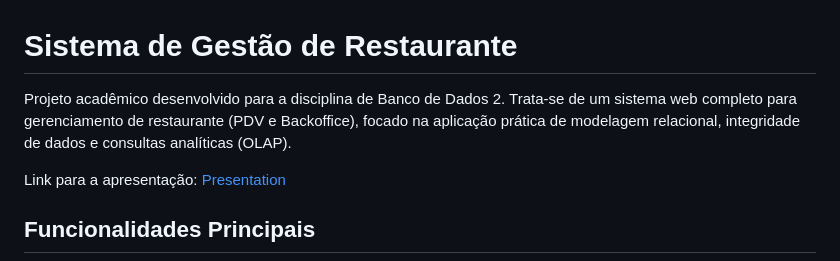
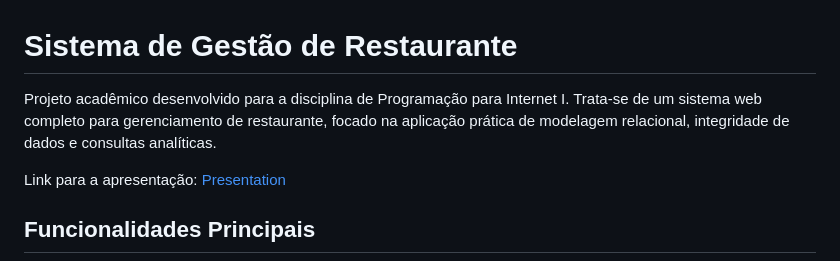
Before and after one commit to Ray-Campos/restaurant-admin, a Markdown page: README.md, the part around the change. Drawn GitHub-style.

```diff
--- a/README.md
+++ b/README.md
@@ -1,6 +1,6 @@
 # Sistema de Gestão de Restaurante
 
-Projeto acadêmico desenvolvido para a disciplina de Banco de Dados 2. Trata-se de um sistema web completo para gerenciamento de restaurante (PDV e Backoffice), focado na aplicação prática de modelagem relacional, integridade de dados e consultas analíticas (OLAP).
+Projeto acadêmico desenvolvido para a disciplina de Programação para Internet I. Trata-se de um sistema web completo para gerenciamento de restaurante, focado na aplicação prática de modelagem relacional, integridade de dados e consultas analíticas.
 
 Link para a apresentação: [Presentation](https://drive.google.com/file/d/1VSMx7wEqgoAnR4uYu4bZjD9j1ORjWTot/view?usp=drive_link)
 
```
